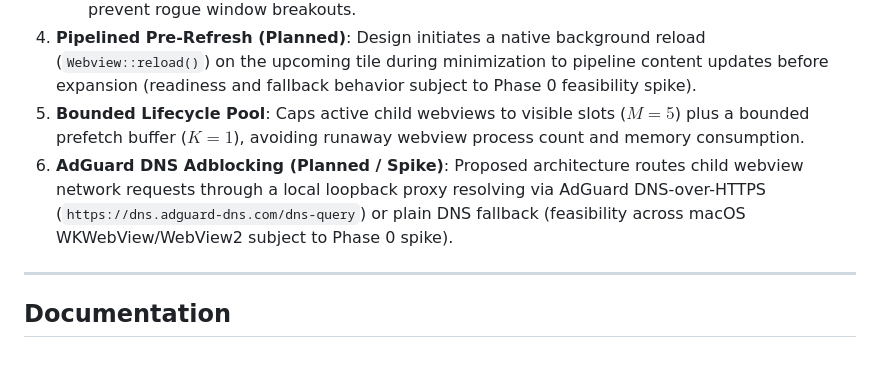
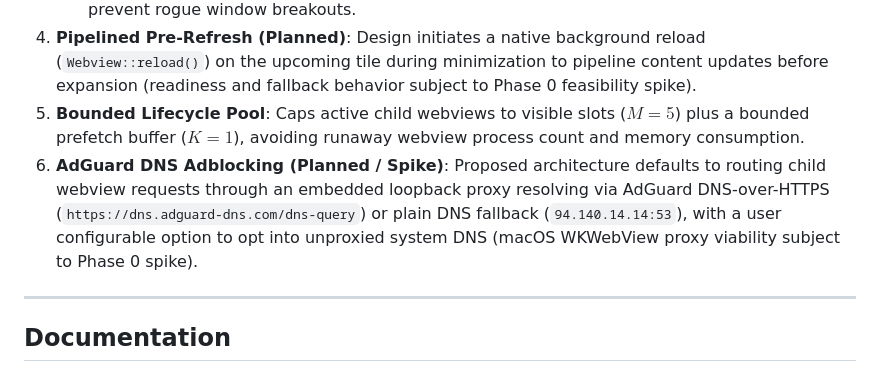
Before and after one commit to thejjw/ambient-kiosk, a Markdown page: README.md, the part around the change. GitHub-like rendering.

Commit message:
docs: align DNS fallback semantics, timeout skip behavior, and pool baselines

```diff
--- a/README.md
+++ b/README.md
@@ -29,7 +29,7 @@ Instead of using `<iframe>` tags or stripping HTTP security headers via fragile
    * **Popup Suppression (`on_new_window`)**: Intercepts `window.open` and `<a target="_blank">` to prevent rogue window breakouts.
 4. **Pipelined Pre-Refresh (Planned)**: Design initiates a native background reload (`Webview::reload()`) on the upcoming tile during minimization to pipeline content updates before expansion (readiness and fallback behavior subject to Phase 0 feasibility spike).
 5. **Bounded Lifecycle Pool**: Caps active child webviews to visible slots ($M = 5$) plus a bounded prefetch buffer ($K = 1$), avoiding runaway webview process count and memory consumption.
-6. **AdGuard DNS Adblocking (Planned / Spike)**: Proposed architecture routes child webview network requests through a local loopback proxy resolving via AdGuard DNS-over-HTTPS (`https://dns.adguard-dns.com/dns-query`) or plain DNS fallback (feasibility across macOS WKWebView/WebView2 subject to Phase 0 spike).
+6. **AdGuard DNS Adblocking (Planned / Spike)**: Proposed architecture defaults to routing child webview requests through an embedded loopback proxy resolving via AdGuard DNS-over-HTTPS (`https://dns.adguard-dns.com/dns-query`) or plain DNS fallback (`94.140.14.14:53`), with a user configurable option to opt into unproxied system DNS (macOS WKWebView proxy viability subject to Phase 0 spike).
 ---
 
 ## Documentation
```
Also changed, not shown: docs/ARCHITECTURE.md (+34 -24 lines), docs/IMPLEMENTATION_PLAN.md (+15 -13 lines).
